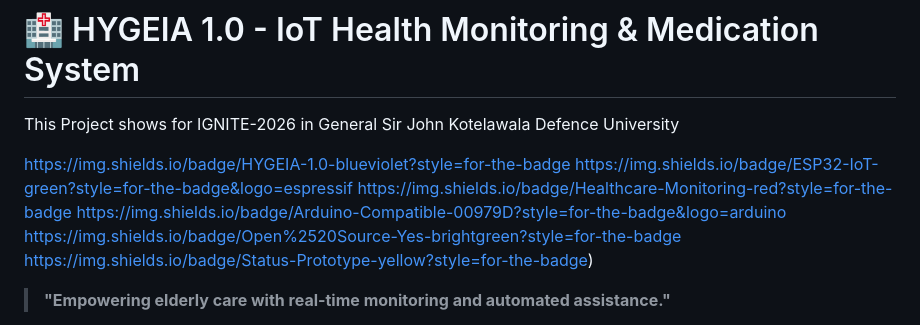
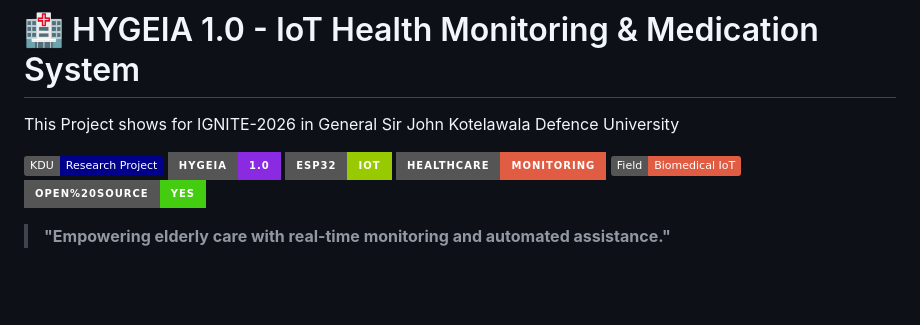
Before and after one commit to PasinduW-sketch/HYGEIA-1.0, a Markdown page: README.md, the part around the change. GitHub-like rendering; badges without logos; blank space fills up the shorter version.

Commit message:
Revise README badges for HYGEIA project
Updated badge links and added a new badge for Biomedical IoT.

```diff
--- a/README.md
+++ b/README.md
@@ -1,12 +1,13 @@
 # 🏥 HYGEIA 1.0 - IoT Health Monitoring & Medication System
 This Project shows for IGNITE-2026 in General Sir John  Kotelawala Defence University
 
-https://img.shields.io/badge/HYGEIA-1.0-blueviolet?style=for-the-badge
-https://img.shields.io/badge/ESP32-IoT-green?style=for-the-badge&logo=espressif
-https://img.shields.io/badge/Healthcare-Monitoring-red?style=for-the-badge
-https://img.shields.io/badge/Arduino-Compatible-00979D?style=for-the-badge&logo=arduino
-https://img.shields.io/badge/Open%2520Source-Yes-brightgreen?style=for-the-badge
-https://img.shields.io/badge/Status-Prototype-yellow?style=for-the-badge)
+![KDU](https://img.shields.io/badge/KDU-Research%20Project-darkblue)
+![HYGEIA](https://img.shields.io/badge/HYGEIA-1.0-blueviolet?style=for-the-badge)
+![ESP32](https://img.shields.io/badge/ESP32-IoT-green?style=for-the-badge&logo=espressif)
+![Healthcare](https://img.shields.io/badge/Healthcare-Monitoring-red?style=for-the-badge)
+![Biomedical IoT](https://img.shields.io/badge/Field-Biomedical%20IoT-critical)
+![Open Source](https://img.shields.io/badge/Open%2520Source-Yes-brightgreen?style=for-the-badge)
+
 
 > **"Empowering elderly care with real-time monitoring and automated assistance."**
 
```
